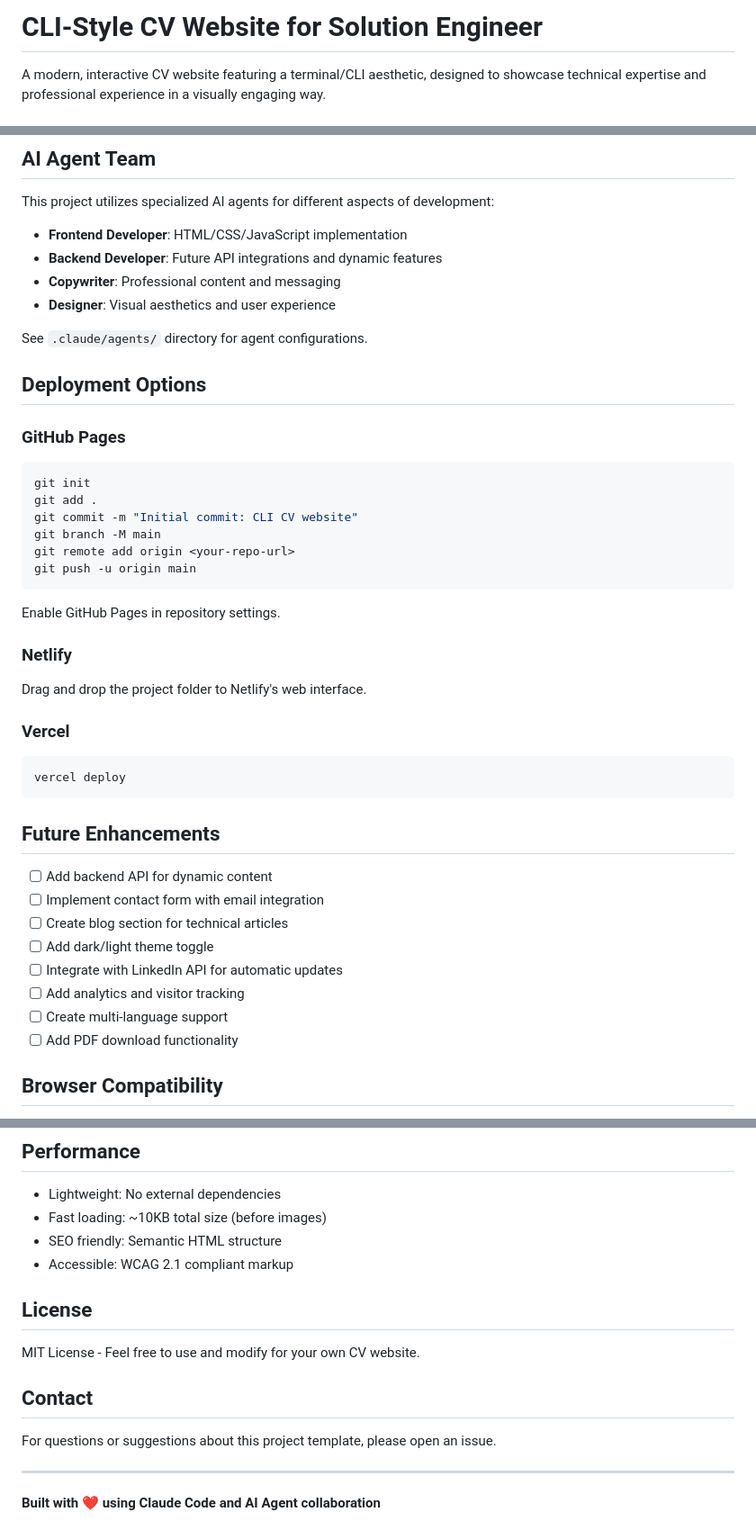
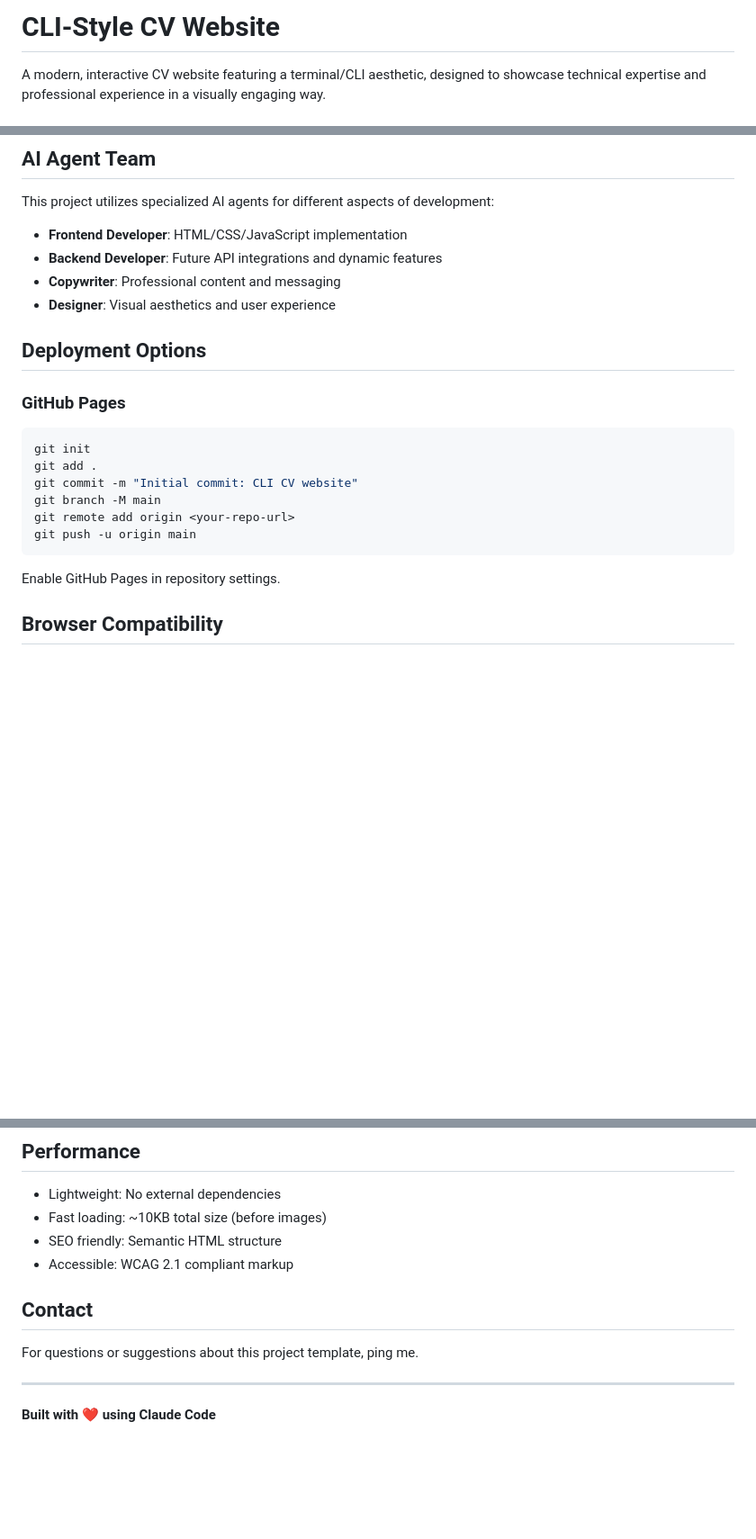
Before and after one commit to TomcohenClaude/cv-website, a Markdown page: README.md, 3 parts joined by grey strips. Shown at 90% size. Rendered like a GitHub page; blank space fills up the shorter version.

````diff
--- a/README.md
+++ b/README.md
@@ -1,4 +1,4 @@
-# CLI-Style CV Website for Solution Engineer
+# CLI-Style CV Website
 
 A modern, interactive CV website featuring a terminal/CLI aesthetic, designed to showcase technical expertise and professional experience in a visually engaging way.
 
@@ -91,8 +91,6 @@ This project utilizes specialized AI agents for different aspects of development
 - **Copywriter**: Professional content and messaging
 - **Designer**: Visual aesthetics and user experience
 
-See `.claude/agents/` directory for agent configurations.
-
 ## Deployment Options
 
 ### GitHub Pages
@@ -105,25 +103,6 @@ git remote add origin <your-repo-url>
 git push -u origin main
 ```
 Enable GitHub Pages in repository settings.
-
-### Netlify
-Drag and drop the project folder to Netlify's web interface.
-
-### Vercel
-```bash
-vercel deploy
-```
-
-## Future Enhancements
-
-- [ ] Add backend API for dynamic content
-- [ ] Implement contact form with email integration
-- [ ] Create blog section for technical articles
-- [ ] Add dark/light theme toggle
-- [ ] Integrate with LinkedIn API for automatic updates
-- [ ] Add analytics and visitor tracking
-- [ ] Create multi-language support
-- [ ] Add PDF download functionality
 
 ## Browser Compatibility
 
@@ -139,14 +118,11 @@ vercel deploy
 - SEO friendly: Semantic HTML structure
 - Accessible: WCAG 2.1 compliant markup
 
-## License
-
-MIT License - Feel free to use and modify for your own CV website.
 
 ## Contact
 
-For questions or suggestions about this project template, please open an issue.
+For questions or suggestions about this project template, ping me.
 
 ---
 
-**Built with** ❤️ **using Claude Code and AI Agent collaboration**
+**Built with** ❤️ **using Claude Code**
````
